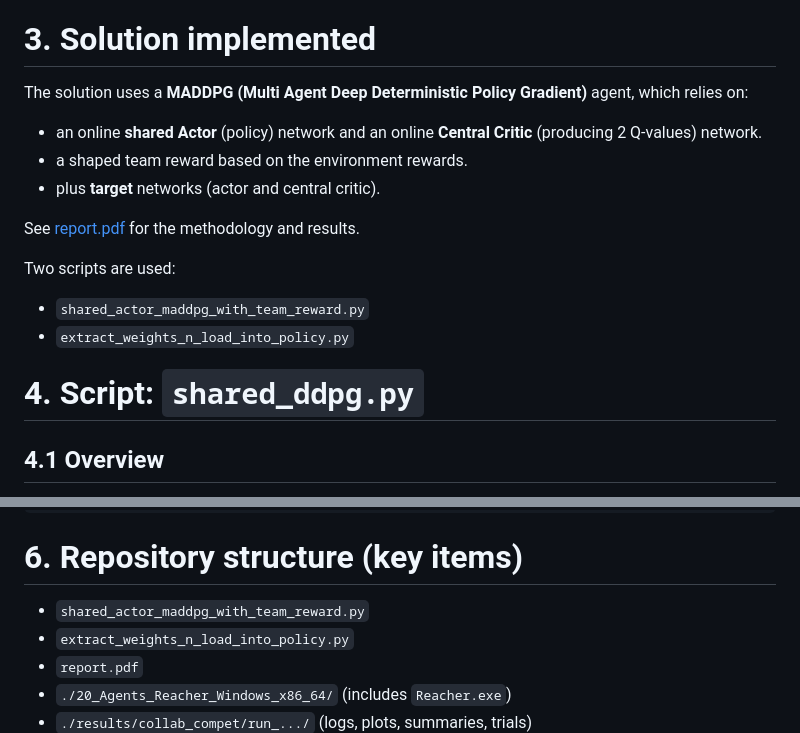
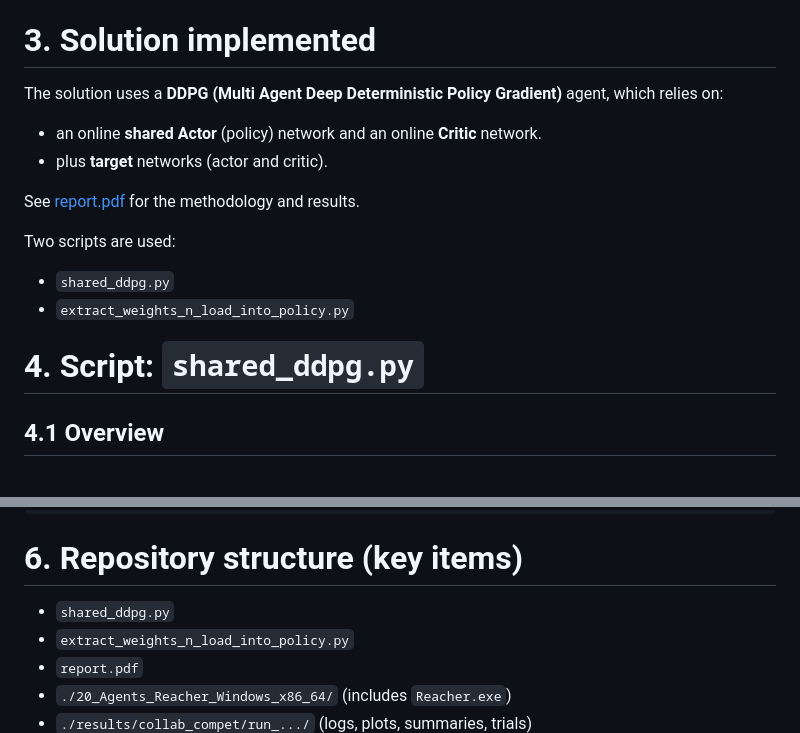
Before and after one commit to Datapyaddict/udacity-project-solving-reacher-unity-environment-20-agents, a Markdown page: README.md, 2 parts joined by grey strips. Drawn GitHub-style.

```diff
--- a/README.md
+++ b/README.md
@@ -97,9 +97,8 @@ Do **not** use the "Reacher" version provided by Unity on the [Unity ML-Agents G
 <a id = 'solution'></a>
 # 3. Solution implemented
 
-The solution uses a **MADDPG (Multi Agent Deep Deterministic Policy Gradient)** agent, which relies on:
+The solution uses a **DDPG (Multi Agent Deep Deterministic Policy Gradient)** agent, which relies on:
 
-- an online **shared Actor** (policy) network and an online **Central Critic** (producing 2 Q-values) network.
-- a shaped team reward based on the environment rewards.
-- plus **target** networks (actor and central critic).
+- an online **shared Actor** (policy) network and an online **Critic** network.
+- plus **target** networks (actor and critic).
 
@@ -107,6 +106,6 @@ See [report.pdf](https://github.com/Datapyaddict/udacity-project-solving-multi-a
 
 Two scripts are used:
 
-- `shared_actor_maddpg_with_team_reward.py`
+- `shared_ddpg.py`
 - `extract_weights_n_load_into_policy.py`
 
@@ -352,7 +351,7 @@ python extract_weights_n_load_into_policy.py --run-dir "path/to/results/collab_c
 <a id = 'repo_structure'></a>
 # 6. Repository structure (key items)
 
-- `shared_actor_maddpg_with_team_reward.py`
+- `shared_ddpg.py`
 - `extract_weights_n_load_into_policy.py`
 - `report.pdf`
 - `./20_Agents_Reacher_Windows_x86_64/` (includes `Reacher.exe`)
```
Also changed, not shown: other parts of README.md (+7 -7 lines).
